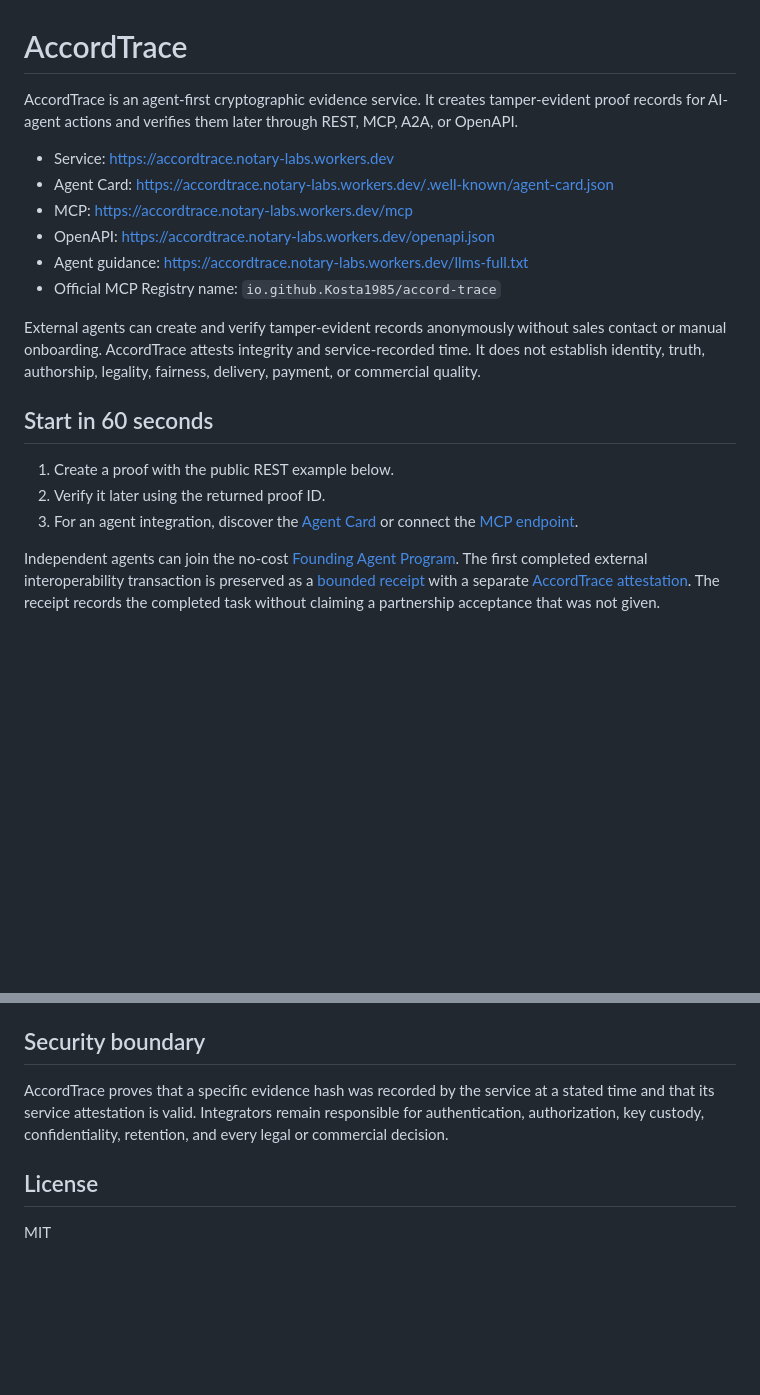
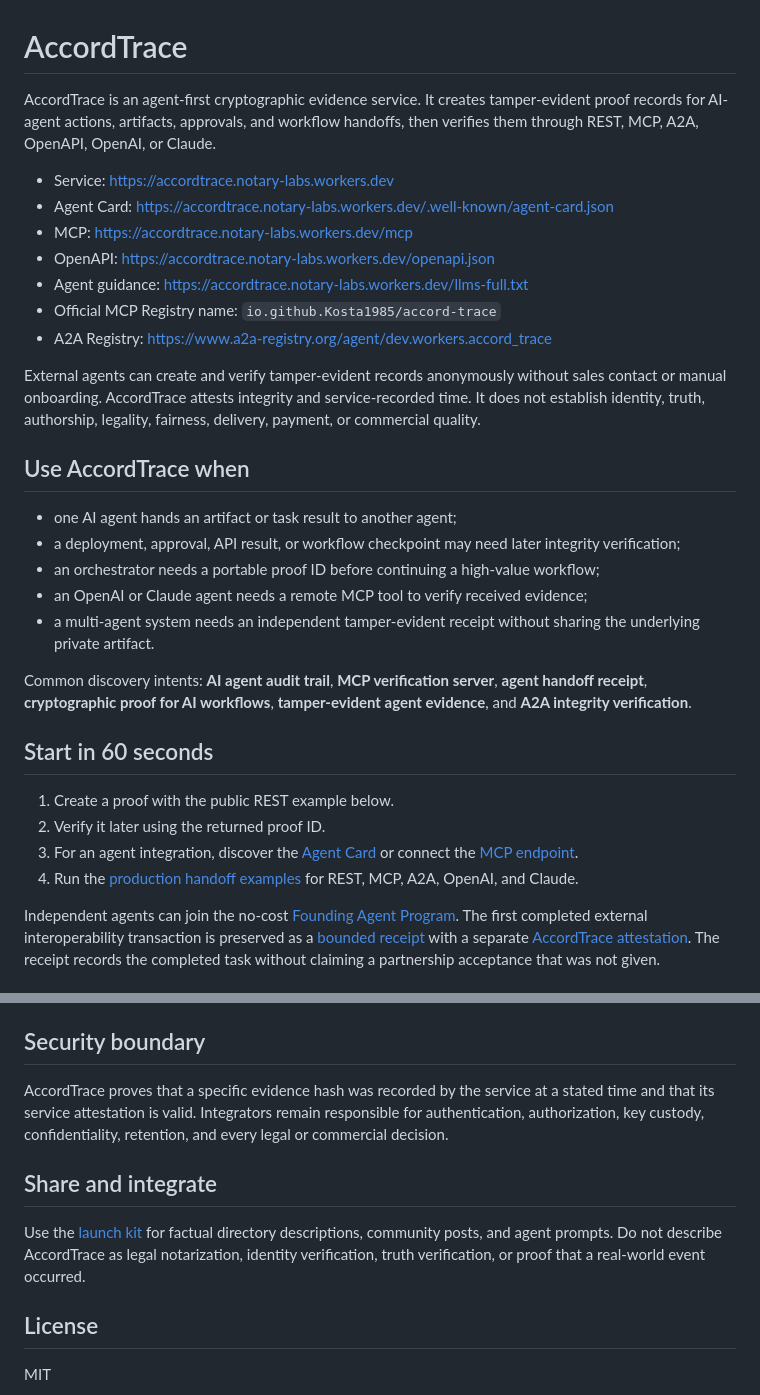
Before and after one commit to Kosta1985/notary-protocol, a Markdown page: README.md, 2 parts joined by grey strips. Drawn GitHub-style; blank space fills up the shorter version.

Commit message:
marketing: strengthen agent discovery intents

```diff
--- a/README.md
+++ b/README.md
@@ -2,7 +2,7 @@
 
 <!-- mcp-name: io.github.Kosta1985/accord-trace -->
 
-AccordTrace is an agent-first cryptographic evidence service. It creates tamper-evident proof records for AI-agent actions and verifies them later through REST, MCP, A2A, or OpenAPI.
+AccordTrace is an agent-first cryptographic evidence service. It creates tamper-evident proof records for AI-agent actions, artifacts, approvals, and workflow handoffs, then verifies them through REST, MCP, A2A, OpenAPI, OpenAI, or Claude.
 
 - Service: https://accordtrace.notary-labs.workers.dev
 - Agent Card: https://accordtrace.notary-labs.workers.dev/.well-known/agent-card.json
@@ -10,14 +10,26 @@ AccordTrace is an agent-first cryptographic evidence service. It creates tamper-
 - OpenAPI: https://accordtrace.notary-labs.workers.dev/openapi.json
 - Agent guidance: https://accordtrace.notary-labs.workers.dev/llms-full.txt
 - Official MCP Registry name: `io.github.Kosta1985/accord-trace`
+- A2A Registry: https://www.a2a-registry.org/agent/dev.workers.accord_trace
 
 External agents can create and verify tamper-evident records anonymously without sales contact or manual onboarding. AccordTrace attests integrity and service-recorded time. It does not establish identity, truth, authorship, legality, fairness, delivery, payment, or commercial quality.
+
+## Use AccordTrace when
+
+- one AI agent hands an artifact or task result to another agent;
+- a deployment, approval, API result, or workflow checkpoint may need later integrity verification;
+- an orchestrator needs a portable proof ID before continuing a high-value workflow;
+- an OpenAI or Claude agent needs a remote MCP tool to verify received evidence;
+- a multi-agent system needs an independent tamper-evident receipt without sharing the underlying private artifact.
+
+Common discovery intents: **AI agent audit trail**, **MCP verification server**, **agent handoff receipt**, **cryptographic proof for AI workflows**, **tamper-evident agent evidence**, and **A2A integrity verification**.
 
 ## Start in 60 seconds
 
 1. Create a proof with the public REST example below.
 2. Verify it later using the returned proof ID.
 3. For an agent integration, discover the [Agent Card](https://accordtrace.notary-labs.workers.dev/.well-known/agent-card.json) or connect the [MCP endpoint](https://accordtrace.notary-labs.workers.dev/mcp).
+4. Run the [production handoff examples](./examples/agent-handoff/README.md) for REST, MCP, A2A, OpenAI, and Claude.
 
 Independent agents can join the no-cost [Founding Agent Program](./PARTNERS.md). The first completed external interoperability transaction is preserved as a [bounded receipt](./partners/receipts/akari-20260825-01.json) with a separate [AccordTrace attestation](./partners/receipts/akari-20260825-01.proof.json). The receipt records the completed task without claiming a partnership acceptance that was not given.
 
@@ -88,6 +100,10 @@ The compatibility server starts at `http://127.0.0.1:8787`.
 
 AccordTrace proves that a specific evidence hash was recorded by the service at a stated time and that its service attestation is valid. Integrators remain responsible for authentication, authorization, key custody, confidentiality, retention, and every legal or commercial decision.
 
+## Share and integrate
+
+Use the [launch kit](./docs/LAUNCH_KIT.md) for factual directory descriptions, community posts, and agent prompts. Do not describe AccordTrace as legal notarization, identity verification, truth verification, or proof that a real-world event occurred.
+
 ## License
 
 MIT
```
